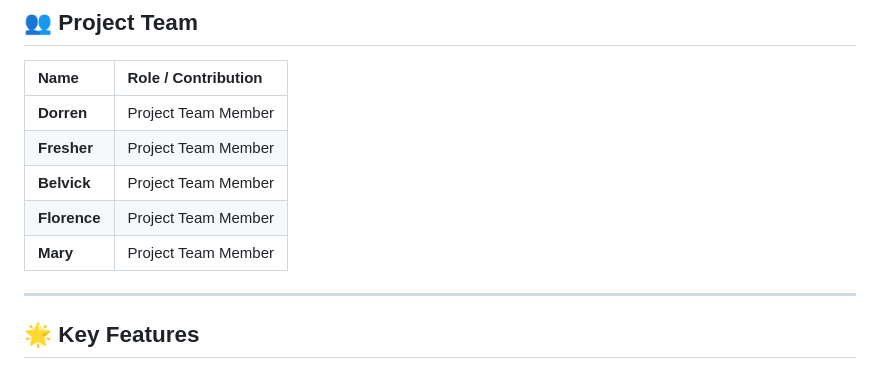
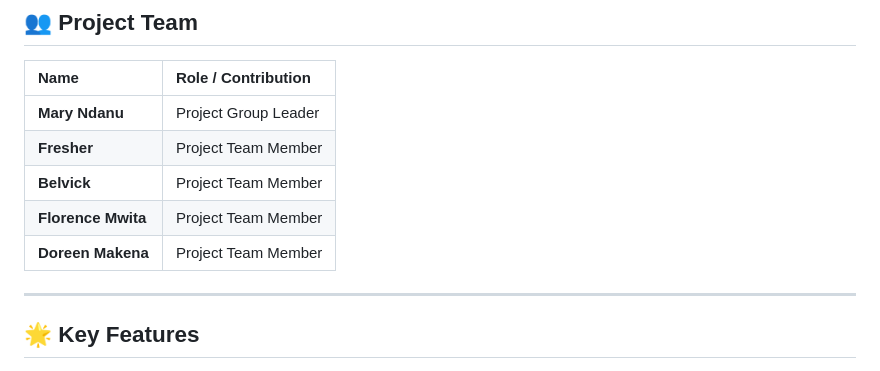
Before and after one commit to gitWithMaryke/Velora-Real-Estate-, a Markdown page: README.md, the part around the change. GitHub-like rendering.

Commit message:
Group members names

```diff
--- a/README.md
+++ b/README.md
@@ -14,11 +14,11 @@ A modern, responsive real estate web application designed for luxury property sa
 
 | Name | Role / Contribution |
 | :--- | :--- |
-| **Dorren** | Project Team Member |
+| **Mary Ndanu** | Project Group Leader |
 | **Fresher** | Project Team Member |
 | **Belvick** | Project Team Member |
-| **Florence** | Project Team Member |
-| **Mary** | Project Team Member |
+| **Florence Mwita** | Project Team Member |
+| **Doreen Makena** | Project Team Member |
 
 ---
 
```
Also changed, not shown: EstateAgency/README.md (+2 -2 lines).
